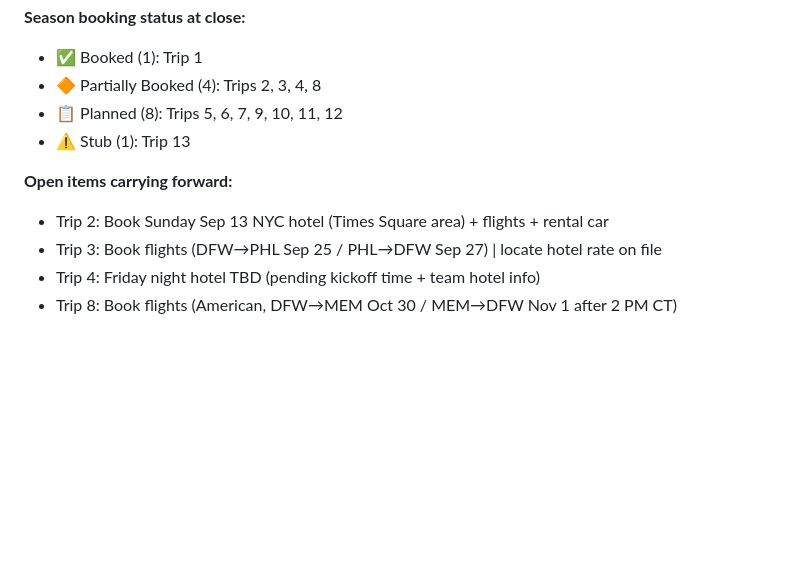
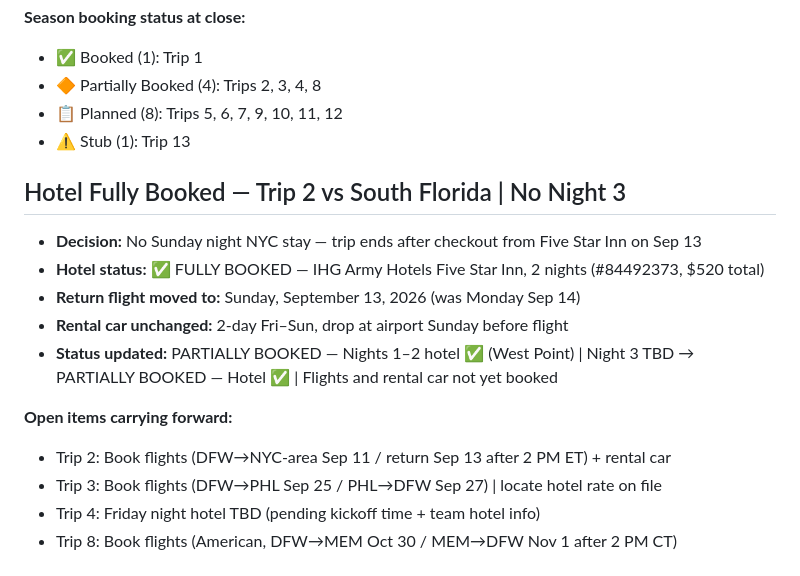
Before and after one commit to teamofoxen/ArmyFootball26, a Markdown page: logs/session-2026-03-27.md, the part around the change. Drawn GitHub-style; blank space fills up the shorter version.

Commit message:
Log: Trip 2 hotel fully booked — no Night 3, return shifted to Sunday Sep 13
Co-Authored-By: Claude Sonnet 4.6 <noreply@anthropic.com>

```diff
--- a/logs/session-2026-03-27.md
+++ b/logs/session-2026-03-27.md
@@ -107,8 +107,16 @@
 - 📋 Planned (8): Trips 5, 6, 7, 9, 10, 11, 12
 - ⚠️ Stub (1): Trip 13
 
+## Hotel Fully Booked — Trip 2 vs South Florida | No Night 3
+
+- **Decision:** No Sunday night NYC stay — trip ends after checkout from Five Star Inn on Sep 13
+- **Hotel status:** ✅ FULLY BOOKED — IHG Army Hotels Five Star Inn, 2 nights (#84492373, $520 total)
+- **Return flight moved to:** Sunday, September 13, 2026 (was Monday Sep 14)
+- **Rental car unchanged:** 2-day Fri–Sun, drop at airport Sunday before flight
+- **Status updated:** PARTIALLY BOOKED — Nights 1–2 hotel ✅ (West Point) | Night 3 TBD → PARTIALLY BOOKED — Hotel ✅ | Flights and rental car not yet booked
+
 **Open items carrying forward:**
-- Trip 2: Book Sunday Sep 13 NYC hotel (Times Square area) + flights + rental car
+- Trip 2: Book flights (DFW→NYC-area Sep 11 / return Sep 13 after 2 PM ET) + rental car
 - Trip 3: Book flights (DFW→PHL Sep 25 / PHL→DFW Sep 27) | locate hotel rate on file
 - Trip 4: Friday night hotel TBD (pending kickoff time + team hotel info)
 - Trip 8: Book flights (American, DFW→MEM Oct 30 / MEM→DFW Nov 1 after 2 PM CT)
```
